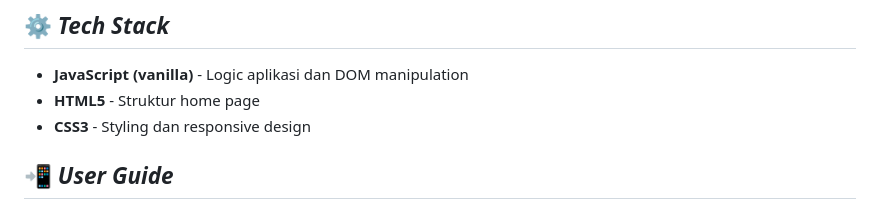
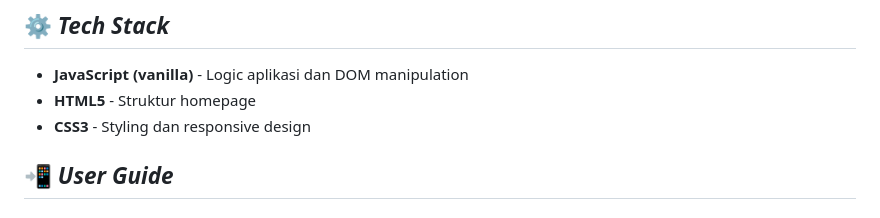
Before and after one commit to ahmadjutrzenka/healthivate, a Markdown page: README.md, the part around the change. GitHub-like rendering.

```diff
--- a/README.md
+++ b/README.md
@@ -68,7 +68,7 @@ healthivate/
 
 ## ⚙️ *Tech Stack*
 - **JavaScript (vanilla)** - Logic aplikasi dan DOM manipulation
-- **HTML5** - Struktur home page
+- **HTML5** - Struktur homepage
 - **CSS3** - Styling dan responsive design
 
 ## 📲 *User Guide*
```
